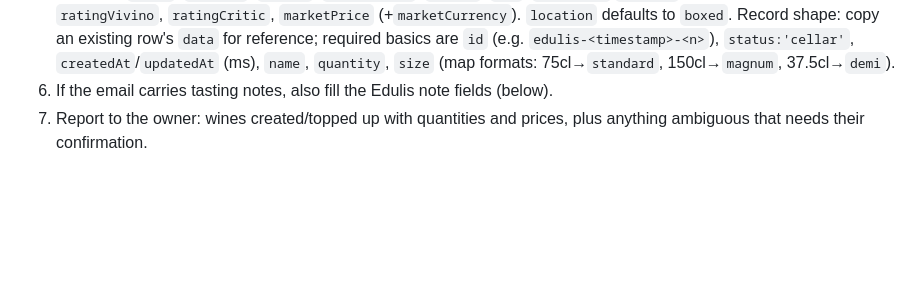
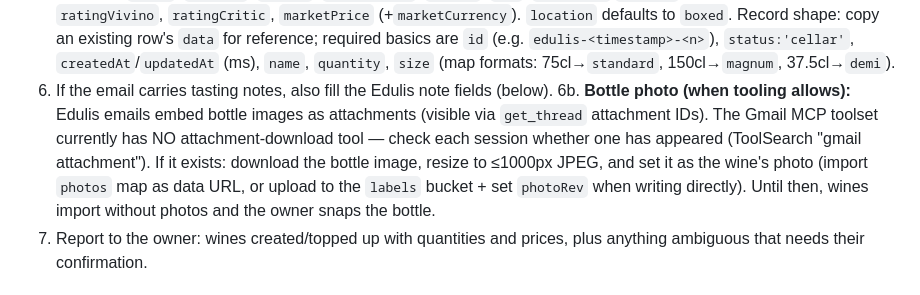
Before and after one commit to ad85com/wine-app, a Markdown page: docs/edulis-email-flow.md, the part around the change. Rendered like a GitHub page; blank space fills up the shorter version.

Commit message:
Runbook: use Edulis email bottle images as default photos once attachment download exists
Co-Authored-By: Claude Fable 5 <noreply@anthropic.com>
Claude-Session: https://claude.ai/code/session_01Kq7woSwhqxRehDYXUtDvXa

```diff
--- a/docs/edulis-email-flow.md
+++ b/docs/edulis-email-flow.md
@@ -38,6 +38,14 @@ from. Apply both treatments.
    75cl→`standard`, 150cl→`magnum`, 37.5cl→`demi`).
 6. If the email carries tasting notes, also fill the Edulis note fields
    (below).
+6b. **Bottle photo (when tooling allows):** Edulis emails embed bottle
+   images as attachments (visible via `get_thread` attachment IDs). The
+   Gmail MCP toolset currently has NO attachment-download tool — check
+   each session whether one has appeared (ToolSearch "gmail attachment").
+   If it exists: download the bottle image, resize to ≤1000px JPEG, and
+   set it as the wine's photo (import `photos` map as data URL, or upload
+   to the `labels` bucket + set `photoRev` when writing directly). Until
+   then, wines import without photos and the owner snaps the bottle.
 7. Report to the owner: wines created/topped up with quantities and prices,
    plus anything ambiguous that needs their confirmation.
 
```
